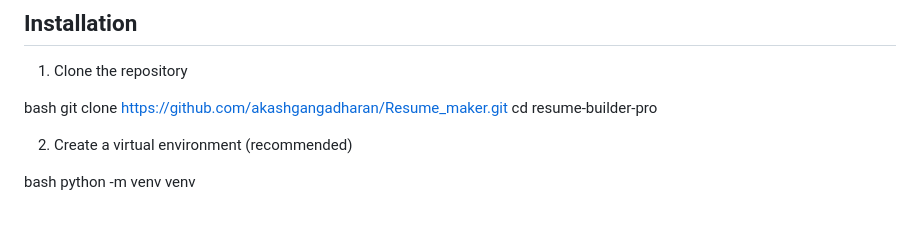
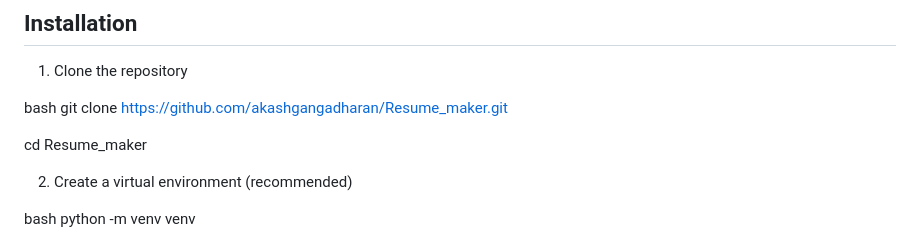
Before and after one commit to akashgangadharan/Resume_maker, a Markdown page: Readme.md, the part around the change. GitHub-like rendering; blank space fills up the shorter version.

```diff
--- a/Readme.md
+++ b/Readme.md
@@ -29,7 +29,8 @@ A professional resume builder web application built with Flask that allows users
 
 bash
 git clone https://github.com/akashgangadharan/Resume_maker.git
-cd resume-builder-pro
+
+cd Resume_maker
 
 
 2. Create a virtual environment (recommended)
```
